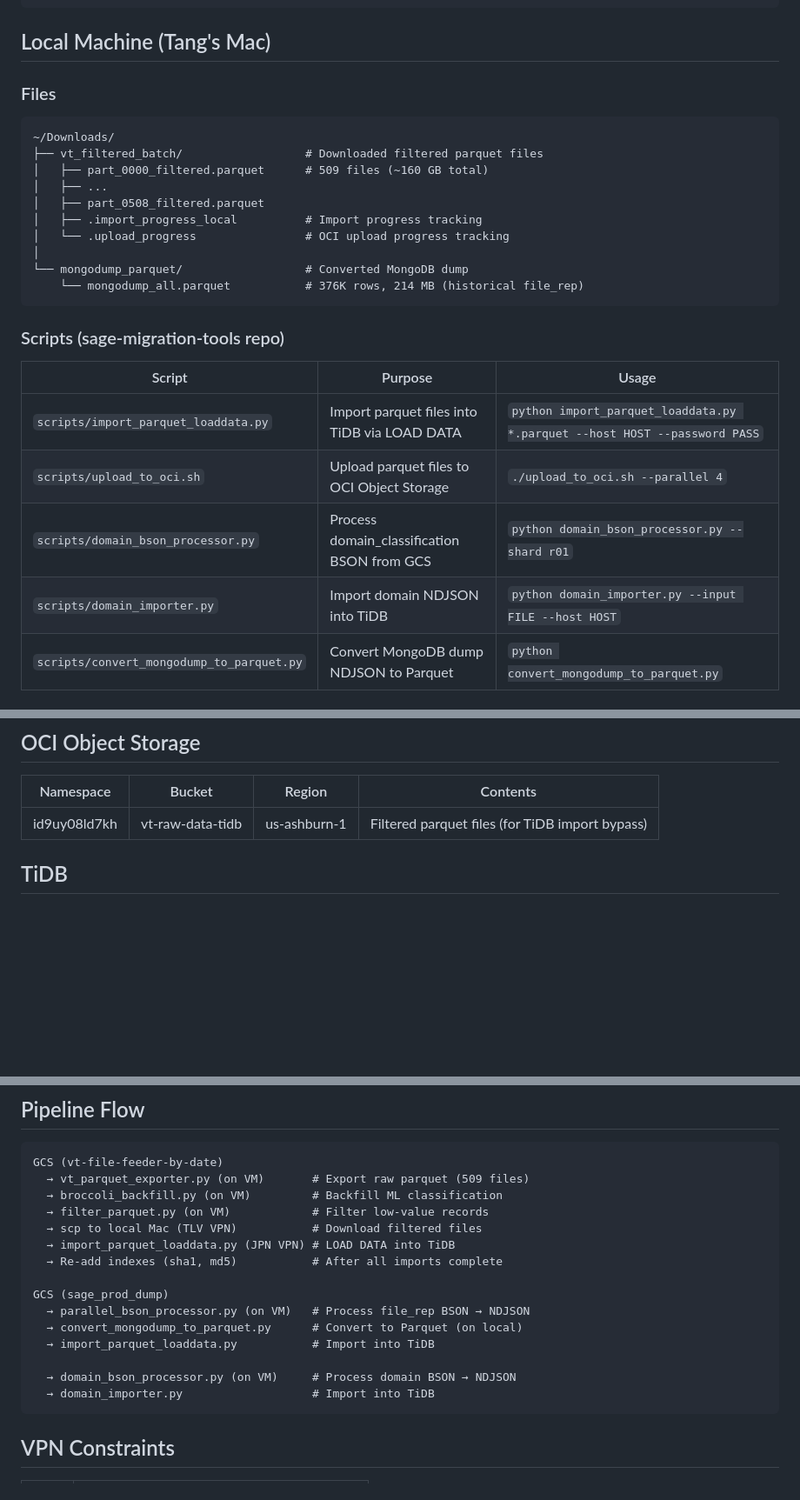
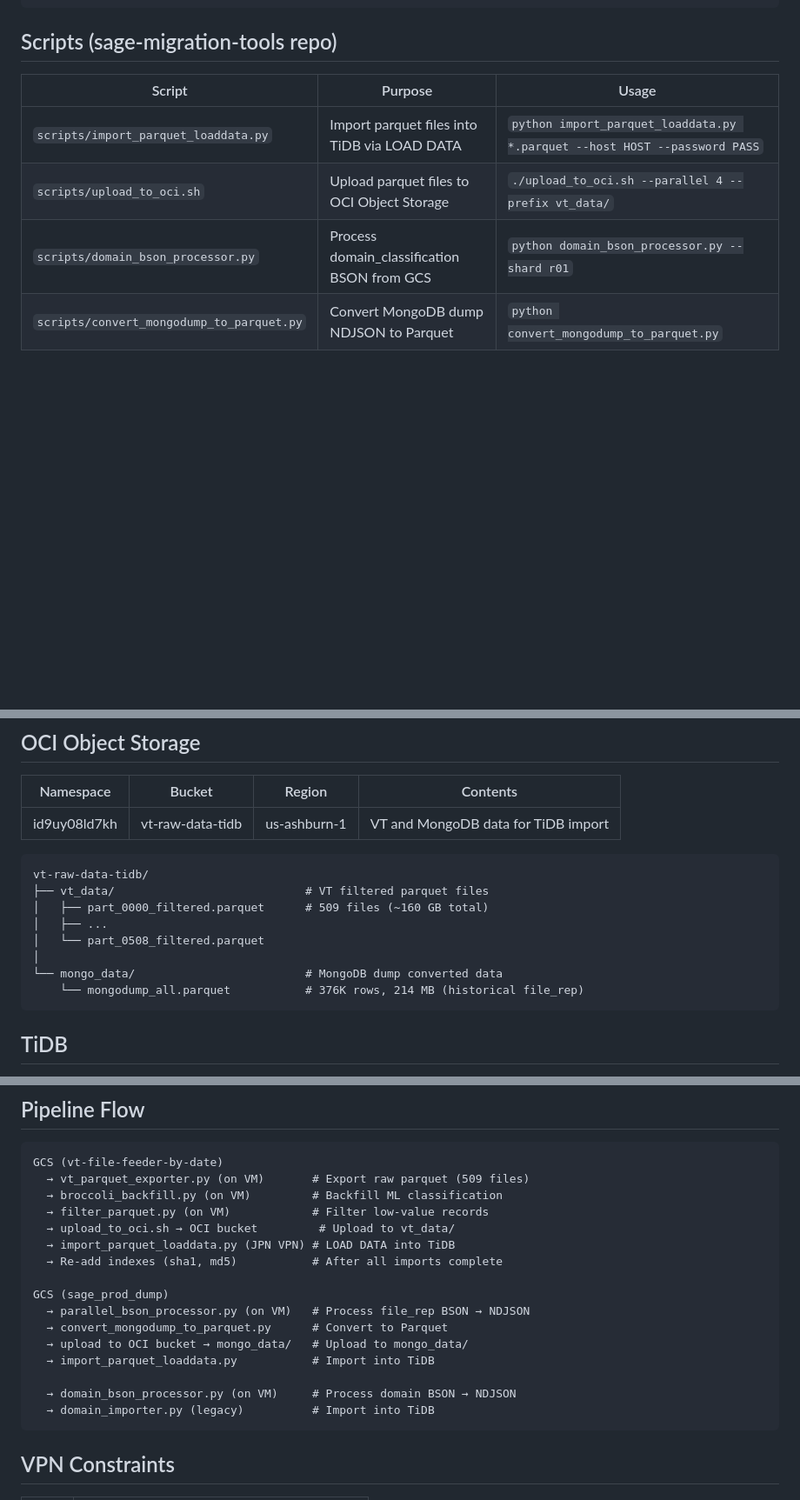
Before and after one commit to cr-tang/sage-migration-tools, a Markdown page: docs/VM_AND_SCRIPTS_SUMMARY.md, 3 parts joined by grey strips. Shown at 87% size. GitHub-like rendering; blank space fills up the shorter version.

Commit message:
docs: update summary with OCI bucket structure, remove local machine section
- Add OCI bucket folder structure (vt_data/, mongo_data/)
- Remove local machine paths (files now staged via OCI)
- Mark domain_importer.py as legacy
- Update pipeline flow to use OCI upload instead of scp

````diff
--- a/docs/VM_AND_SCRIPTS_SUMMARY.md
+++ b/docs/VM_AND_SCRIPTS_SUMMARY.md
@@ -54,31 +54,13 @@
 │       └── file_rep_import.log         # File rep import log
 ```
 
-## Local Machine (Tang's Mac)
-
-### Files
-
-```
-~/Downloads/
-├── vt_filtered_batch/                  # Downloaded filtered parquet files
-│   ├── part_0000_filtered.parquet      # 509 files (~160 GB total)
-│   ├── ...
-│   ├── part_0508_filtered.parquet
-│   ├── .import_progress_local          # Import progress tracking
-│   └── .upload_progress                # OCI upload progress tracking
-│
-└── mongodump_parquet/                  # Converted MongoDB dump
-    └── mongodump_all.parquet           # 376K rows, 214 MB (historical file_rep)
-```
-
-### Scripts (sage-migration-tools repo)
+## Scripts (sage-migration-tools repo)
 
 | Script | Purpose | Usage |
 |--------|---------|-------|
 | `scripts/import_parquet_loaddata.py` | Import parquet files into TiDB via LOAD DATA | `python import_parquet_loaddata.py *.parquet --host HOST --password PASS` |
-| `scripts/upload_to_oci.sh` | Upload parquet files to OCI Object Storage | `./upload_to_oci.sh --parallel 4` |
+| `scripts/upload_to_oci.sh` | Upload parquet files to OCI Object Storage | `./upload_to_oci.sh --parallel 4 --prefix vt_data/` |
 | `scripts/domain_bson_processor.py` | Process domain_classification BSON from GCS | `python domain_bson_processor.py --shard r01` |
-| `scripts/domain_importer.py` | Import domain NDJSON into TiDB | `python domain_importer.py --input FILE --host HOST` |
 | `scripts/convert_mongodump_to_parquet.py` | Convert MongoDB dump NDJSON to Parquet | `python convert_mongodump_to_parquet.py` |
 
 ## GCS Buckets
@@ -93,7 +75,18 @@
 
 | Namespace | Bucket | Region | Contents |
 |-----------|--------|--------|----------|
-| id9uy08ld7kh | vt-raw-data-tidb | us-ashburn-1 | Filtered parquet files (for TiDB import bypass) |
+| id9uy08ld7kh | vt-raw-data-tidb | us-ashburn-1 | VT and MongoDB data for TiDB import |
+
+```
+vt-raw-data-tidb/
+├── vt_data/                            # VT filtered parquet files
+│   ├── part_0000_filtered.parquet      # 509 files (~160 GB total)
+│   ├── ...
+│   └── part_0508_filtered.parquet
+│
+└── mongo_data/                         # MongoDB dump converted data
+    └── mongodump_all.parquet           # 376K rows, 214 MB (historical file_rep)
+```
 
 ## TiDB
 
@@ -109,17 +102,18 @@ GCS (vt-file-feeder-by-date)
   → vt_parquet_exporter.py (on VM)       # Export raw parquet (509 files)
   → broccoli_backfill.py (on VM)         # Backfill ML classification
   → filter_parquet.py (on VM)            # Filter low-value records
-  → scp to local Mac (TLV VPN)           # Download filtered files
+  → upload_to_oci.sh → OCI bucket         # Upload to vt_data/
   → import_parquet_loaddata.py (JPN VPN) # LOAD DATA into TiDB
   → Re-add indexes (sha1, md5)           # After all imports complete
 
 GCS (sage_prod_dump)
   → parallel_bson_processor.py (on VM)   # Process file_rep BSON → NDJSON
-  → convert_mongodump_to_parquet.py      # Convert to Parquet (on local)
+  → convert_mongodump_to_parquet.py      # Convert to Parquet
+  → upload to OCI bucket → mongo_data/   # Upload to mongo_data/
   → import_parquet_loaddata.py           # Import into TiDB
 
   → domain_bson_processor.py (on VM)     # Process domain BSON → NDJSON
-  → domain_importer.py                   # Import into TiDB
+  → domain_importer.py (legacy)          # Import into TiDB
 ```
 
 ## VPN Constraints
````
Also changed, not shown: other parts of docs/VM_AND_SCRIPTS_SUMMARY.md (+1 -1 lines).
